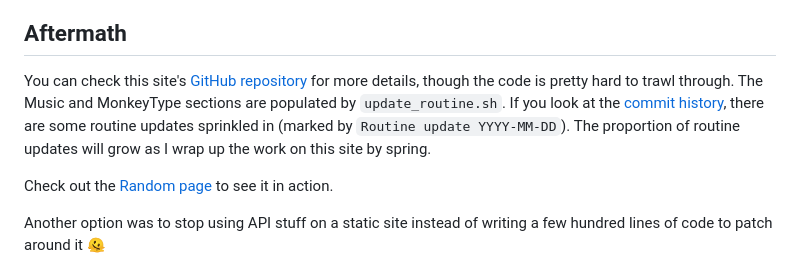
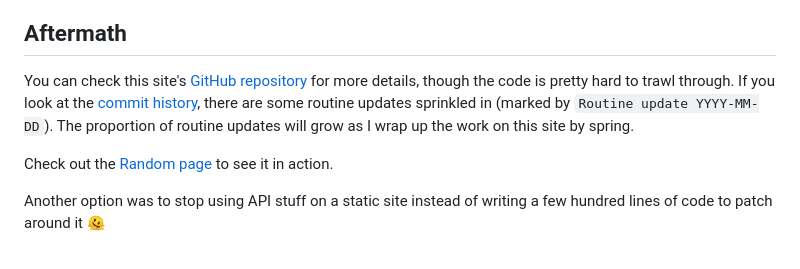
Before and after one commit to gyang0/gyang0.github.io, a Markdown page: data/activityPosts/20250111_Fake_API.md, the part around the change. Rendered like a GitHub page.

```diff
--- a/data/activityPosts/20250111_Fake_API.md
+++ b/data/activityPosts/20250111_Fake_API.md
@@ -130,7 +130,7 @@ To test, I ran the task again, and we were good to go:
 </figure>
 
 ## Aftermath
-You can check this site's <a href="https://github.com/gyang0/gyang0.github.io/blob/main/data/randomData.json" target="_blank">GitHub repository</a> for more details, though the code is pretty hard to trawl through. The Music and MonkeyType sections are populated by `update_routine.sh`. If you look at the <a href="https://github.com/gyang0/gyang0.github.io/commits/main/" target="_blank">commit history</a>, there are some routine updates sprinkled in (marked by `Routine update YYYY-MM-DD`). The proportion of routine updates will grow as I wrap up the work on this site by spring.
+You can check this site's <a href="https://github.com/gyang0/gyang0.github.io/blob/main/data/randomData.json" target="_blank">GitHub repository</a> for more details, though the code is pretty hard to trawl through. If you look at the <a href="https://github.com/gyang0/gyang0.github.io/commits/main/" target="_blank">commit history</a>, there are some routine updates sprinkled in (marked by `Routine update YYYY-MM-DD`). The proportion of routine updates will grow as I wrap up the work on this site by spring.
 
 Check out the <a href="random.html" target="_blank">Random page</a> to see it in action.
 
```
Also changed, not shown: images/projects/coquette_hamster.png (added), 3 other files.
